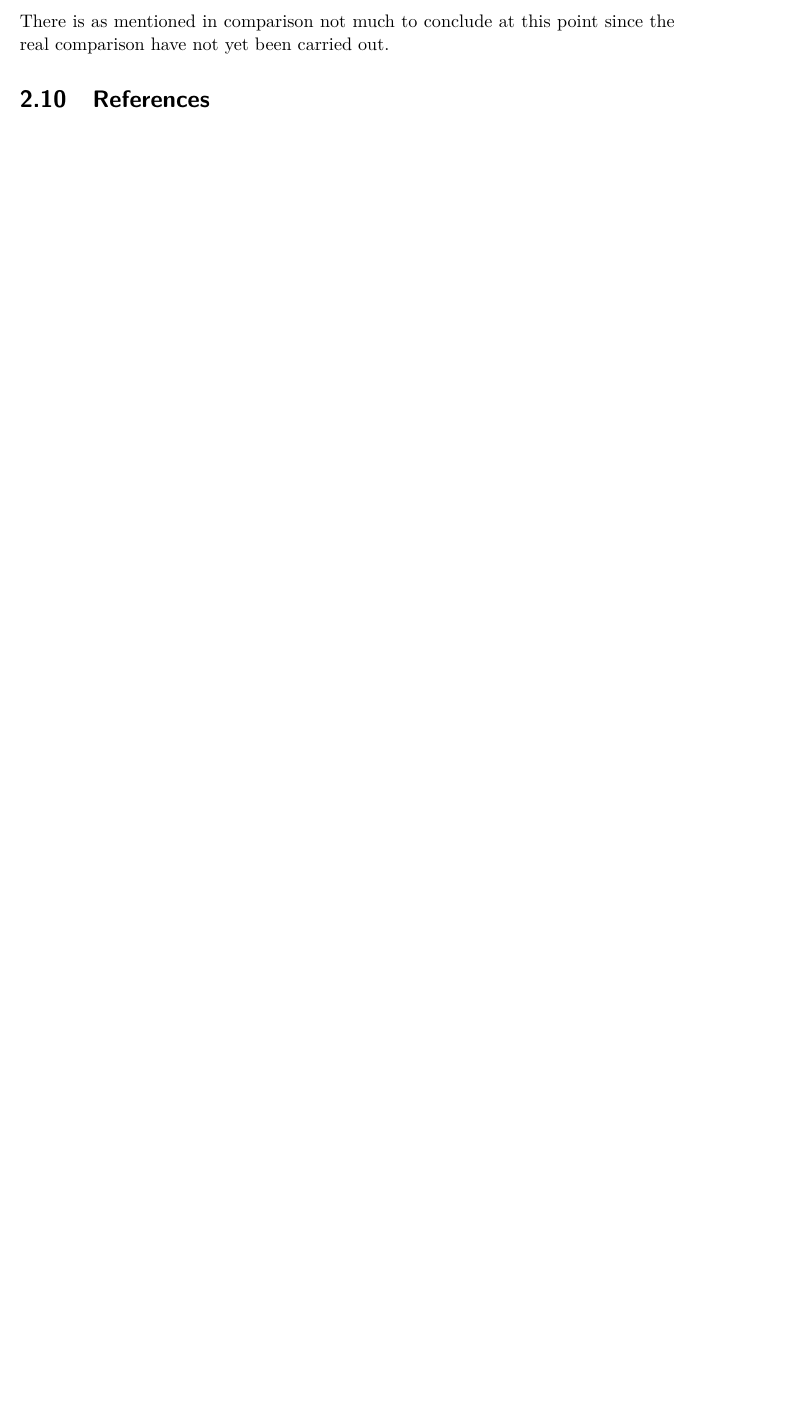
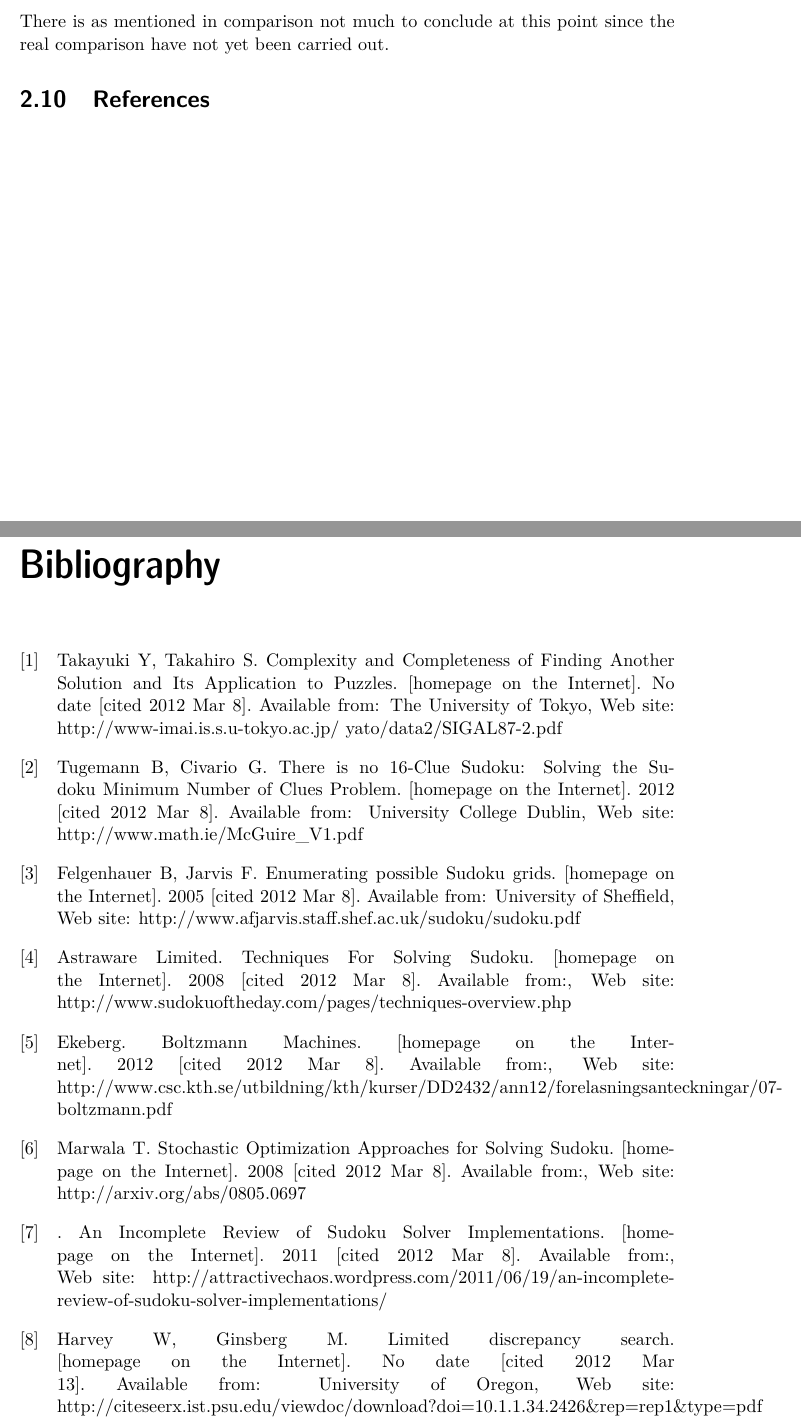
Before and after one commit to davnils/kex-sudoku, a LaTeX thesis (report/xjobb-en.tex): part of page 20 of 21 before the commit and two parts of pages 20 and 21 of 23 after it, the two joined at a grey line, cut so that both start at the same text, the shorter picture padded with empty space. The pictures show the PDF file report/xjobb-en.pdf that the author committed with the source.

```diff
--- a/report/xjobb-en.tex
+++ b/report/xjobb-en.tex
@@ -267,6 +267,49 @@
 
 \section{References}
 
+\begin{thebibliography}{99}
+
+\bibitem{complexity}
+Takayuki Y, Takahiro S. Complexity and Completeness of Finding Another Solution and Its Application to Puzzles. [homepage on the Internet]. No date [cited 2012 Mar 8]. Available from: The University of Tokyo, Web site: http://www-imai.is.s.u-tokyo.ac.jp/~yato/data2/SIGAL87-2.pdf
+
+\bibitem{17clueProof}
+Tugemann B, Civario G. There is no 16-Clue Sudoku: Solving the Sudoku Minimum Number of Clues Problem. [homepage on the Internet]. 2012 [cited 2012 Mar 8]. Available from: University College Dublin, Web site: http://www.math.ie/McGuire\_V1.pdf
+
+\bibitem{enumeration}
+Felgenhauer B, Jarvis F. Enumerating possible Sudoku grids. [homepage on the Internet]. 2005 [cited 2012 Mar 8]. Available from: University of Sheffield, Web site: http://www.afjarvis.staff.shef.ac.uk/sudoku/sudoku.pdf
+
+\bibitem{techniques}
+Astraware Limited. Techniques For Solving Sudoku. [homepage on the Internet]. 2008 [cited 2012 Mar 8]. Available from:, Web site: http://www.sudokuoftheday.com/pages/techniques-overview.php
+
+\bibitem{boltzmann}
+Ekeberg. Boltzmann Machines. [homepage on the Internet]. 2012 [cited 2012 Mar 8]. Available from:, Web site: http://www.csc.kth.se/utbildning/kth/kurser/DD2432/ann12/forelasningsanteckningar/07-boltzmann.pdf
+
+\bibitem{stochastic}
+Marwala T. Stochastic Optimization Approaches for Solving Sudoku. [homepage on the Internet]. 2008 [cited 2012 Mar 8]. Available from:, Web site: http://arxiv.org/abs/0805.0697
+
+\bibitem{review}
+. An Incomplete Review of Sudoku Solver Implementations. [homepage on the Internet]. 2011 [cited 2012 Mar 8]. Available from:, Web site: http://attractivechaos.wordpress.com/2011/06/19/an-incomplete-review-of-sudoku-solver-implementations/
+
+\bibitem{discrepancySearch}
+Harvey W, Ginsberg M. Limited discrepancy search. [homepage on the Internet]. No date [cited 2012 Mar 13]. Available from: University of Oregon, Web site: http://citeseerx.ist.psu.edu/viewdoc/download?doi=10.1.1.34.2426\&rep=rep1\&type=pdf
+
+\bibitem{searchBased}
+Cazenave Cazenave T. A search based Sudoku solver. [homepage on the Internet]. No date [cited 2012 Mar 13]. Available from: Université Paris, Dept. Informatique Web site: http://citeseerx.ist.psu.edu/viewdoc/download?doi=10.1.1.64.459\&rep=rep1\&type=pdf
+
+\bibitem{culturalSwarms}
+Mantere T, Koljonen J. Sudoku Solving with Cultural Swarms. AI and Machine Consciousness [homepage on the Internet]. 2008 [cited 2012 Mar 13]. Available from: University of Vaasa, Department of Electrical Engineering and Automation Web site: http://www.stes.fi/step2008/proceedings/step2008proceedings.pdf\#page=60
+
+\bibitem{generation}
+Morrow J. Generating Sudoku Puzzles as an Inverse Problem. [homepage on the Internet]. 2008 [cited 2012 Mar 13]. Available from: University of Washington, Department of Mathematics Web site: http://www.math.washington.edu/~morrow/mcm/team2306.pdf
+
+\bibitem{database}
+Royle G. Minimum Sudoku. [homepage on the Internet]. No date [cited 2012 Mar 13]. Available from: The University of Western Australia, Web site: http://www.math.washington.edu/~morrow/mcm/team2306.pdf
+
+\bibitem{boltzmann2}
+Ackley D, Hinton G. A Learning Algorithm for Boltzmann Machines. [homepage on the Internet]. 1985 [cited 2012 Mar 13]. Available from: The University of Western Australia, Web site: http://learning.cs.toronto.edu/~hinton/absps/cogscibm.pdf
+
+\end{thebibliography}
+
 \appendix
 \addappheadtotoc
 \chapter{RDF}\label{appA}
```
Also changed, not shown: report/xjobb-en.pdf, report/xjobb-en.tex (20 more changed lines), 3 other files.
